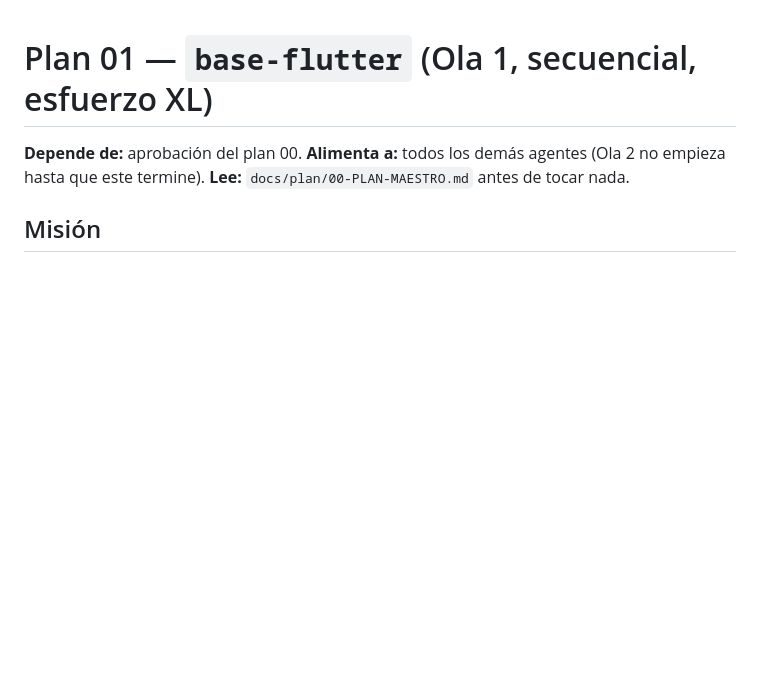
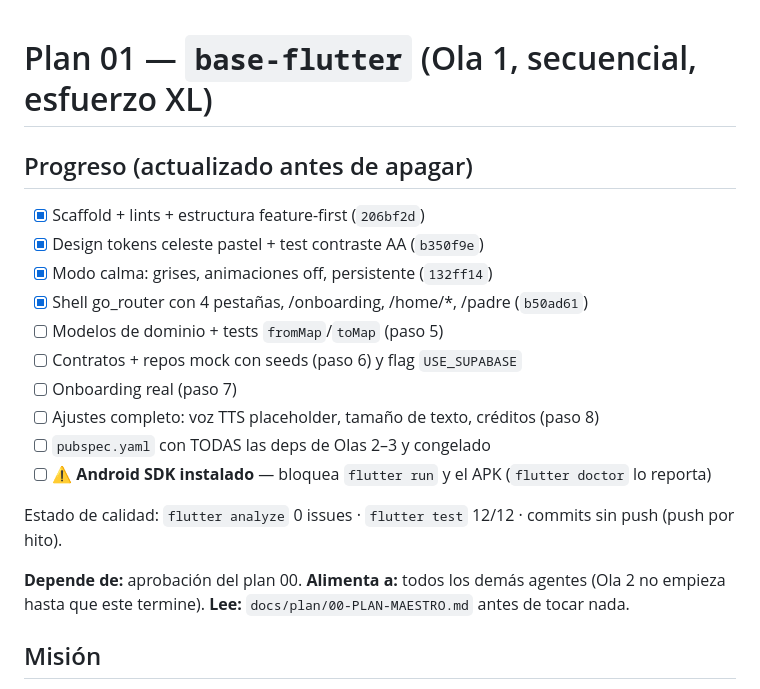
Before and after one commit to LimitCodev/BlueTalk, a Markdown page: docs/plan/01-base-flutter.md, the part around the change. Drawn GitHub-style; blank space fills up the shorter version.

Commit message:
DOCS: progreso de la ola 1 en el plan 01
Checklist de retomada: 4 pasos completados con su commit, pendientes claros (modelos, repos/seeds, onboarding, ajustes, congelar pubspec) y el android sdk como unico bloqueante de compilacion.

```diff
--- a/docs/plan/01-base-flutter.md
+++ b/docs/plan/01-base-flutter.md
@@ -1,4 +1,19 @@
 # Plan 01 — `base-flutter` (Ola 1, secuencial, esfuerzo XL)
+
+## Progreso (actualizado antes de apagar)
+
+- [x] Scaffold + lints + estructura feature-first (`206bf2d`)
+- [x] Design tokens celeste pastel + test contraste AA (`b350f9e`)
+- [x] Modo calma: grises, animaciones off, persistente (`132ff14`)
+- [x] Shell go_router con 4 pestañas, /onboarding, /home/*, /padre (`b50ad61`)
+- [ ] Modelos de dominio + tests `fromMap`/`toMap` (paso 5)
+- [ ] Contratos + repos mock con seeds (paso 6) y flag `USE_SUPABASE`
+- [ ] Onboarding real (paso 7)
+- [ ] Ajustes completo: voz TTS placeholder, tamaño de texto, créditos (paso 8)
+- [ ] `pubspec.yaml` con TODAS las deps de Olas 2–3 y congelado
+- [ ] ⚠️ **Android SDK instalado** — bloquea `flutter run` y el APK (`flutter doctor` lo reporta)
+
+Estado de calidad: `flutter analyze` 0 issues · `flutter test` 12/12 · commits sin push (push por hito).
 
 **Depende de:** aprobación del plan 00.
 **Alimenta a:** todos los demás agentes (Ola 2 no empieza hasta que este termine).
```
